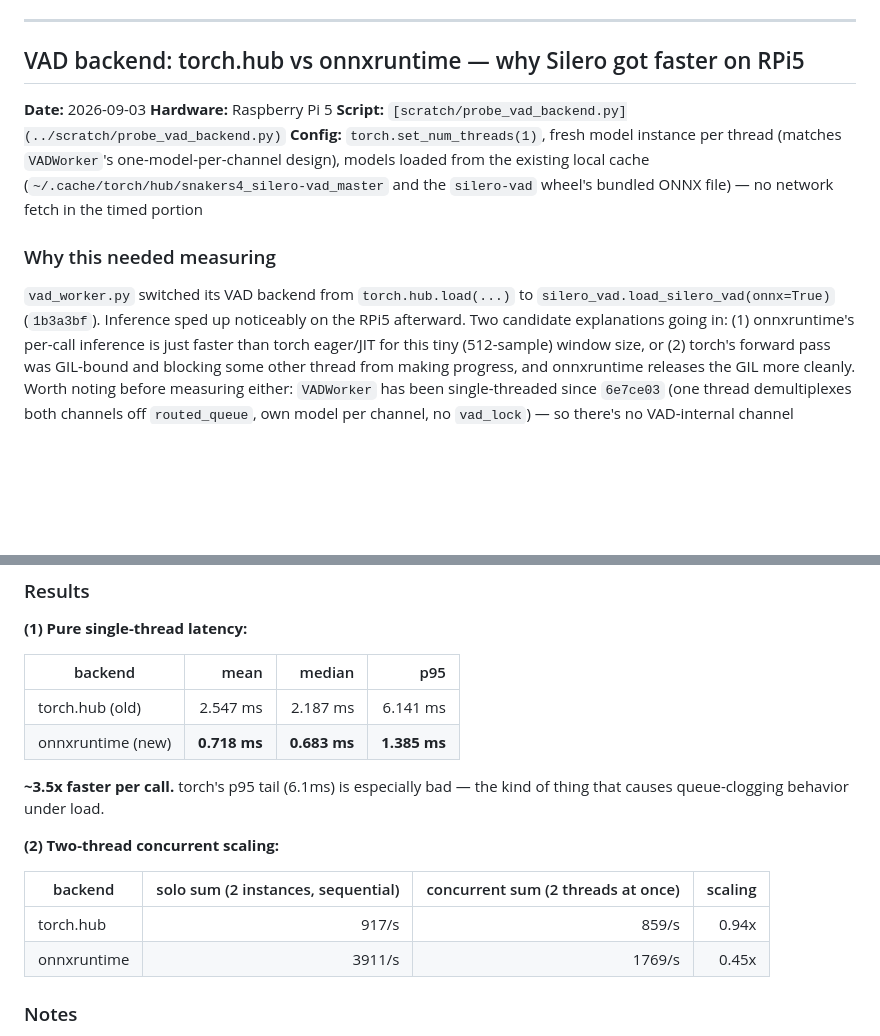
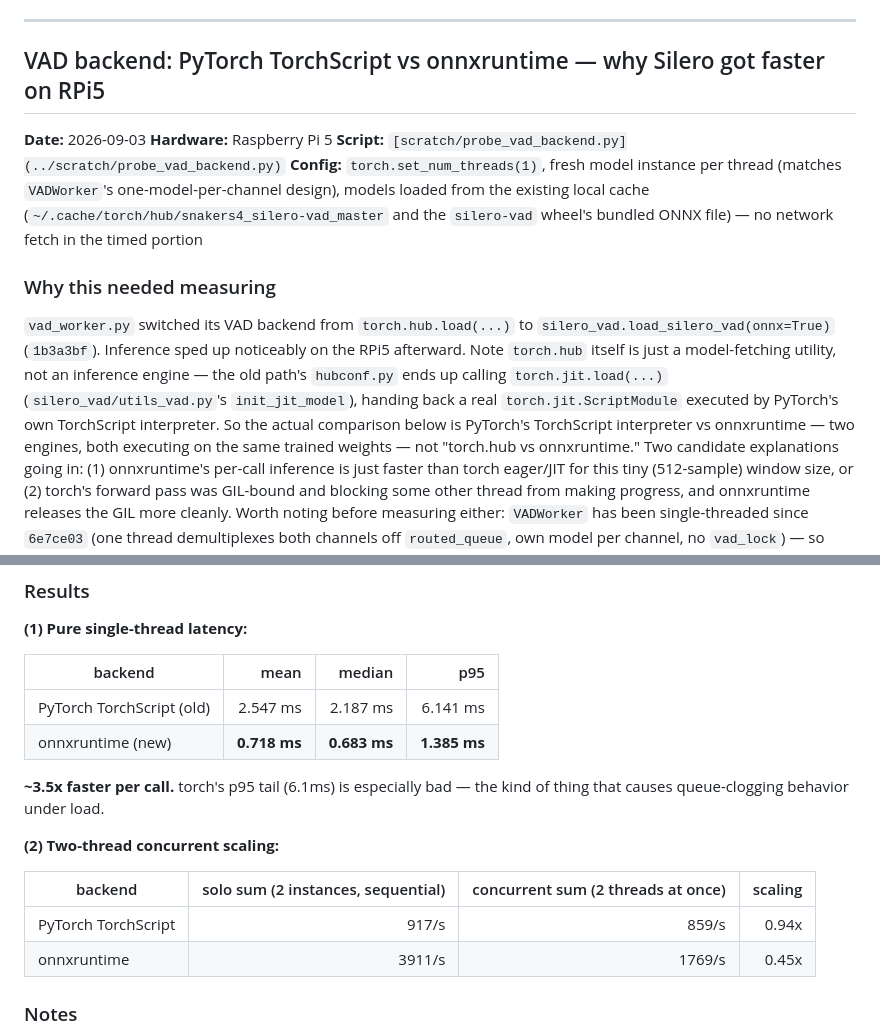
Before and after one commit to Michae1Park/edge-voice, a Markdown page: docs/BENCHMARK.md, 2 parts joined by grey strips. Drawn GitHub-style; blank space fills up the shorter version.

Commit message:
docs(benchmark): clarify VAD comparison is TorchScript vs onnxruntime, not torch.hub

```diff
--- a/docs/BENCHMARK.md
+++ b/docs/BENCHMARK.md
@@ -90,7 +90,7 @@ gap is entirely upstream, in Useful Sensors' per-language checkpoints.
 
 ---
 
-## VAD backend: torch.hub vs onnxruntime — why Silero got faster on RPi5
+## VAD backend: PyTorch TorchScript vs onnxruntime — why Silero got faster on RPi5
 
 **Date:** 2026-09-03
 **Hardware:** Raspberry Pi 5
@@ -105,7 +105,14 @@ timed portion
 
 `vad_worker.py` switched its VAD backend from `torch.hub.load(...)` to
 `silero_vad.load_silero_vad(onnx=True)` (`1b3a3bf`). Inference sped up
-noticeably on the RPi5 afterward. Two candidate explanations going in: (1)
+noticeably on the RPi5 afterward. Note `torch.hub` itself is just a
+model-fetching utility, not an inference engine — the old path's
+`hubconf.py` ends up calling `torch.jit.load(...)` (`silero_vad/utils_vad.py`'s
+`init_jit_model`), handing back a real `torch.jit.ScriptModule` executed by
+PyTorch's own TorchScript interpreter. So the actual comparison below is
+PyTorch's TorchScript interpreter vs onnxruntime — two engines, both
+executing on the same trained weights — not "torch.hub vs onnxruntime."
+Two candidate explanations going in: (1)
 onnxruntime's per-call inference is just faster than torch eager/JIT for
 this tiny (512-sample) window size, or (2) torch's forward pass was
 GIL-bound and blocking some other thread from making progress, and
@@ -139,7 +146,7 @@ python scratch/probe_vad_backend.py
 
 | backend | mean | median | p95 |
 | --- | ---: | ---: | ---: |
-| torch.hub (old) | 2.547 ms | 2.187 ms | 6.141 ms |
+| PyTorch TorchScript (old) | 2.547 ms | 2.187 ms | 6.141 ms |
 | onnxruntime (new) | **0.718 ms** | **0.683 ms** | **1.385 ms** |
 
 **~3.5x faster per call.** torch's p95 tail (6.1ms) is especially bad — the
@@ -149,7 +156,7 @@ kind of thing that causes queue-clogging behavior under load.
 
 | backend | solo sum (2 instances, sequential) | concurrent sum (2 threads at once) | scaling |
 | --- | ---: | ---: | ---: |
-| torch.hub | 917/s | 859/s | 0.94x |
+| PyTorch TorchScript | 917/s | 859/s | 0.94x |
 | onnxruntime | 3911/s | 1769/s | 0.45x |
 
 ### Notes
```
